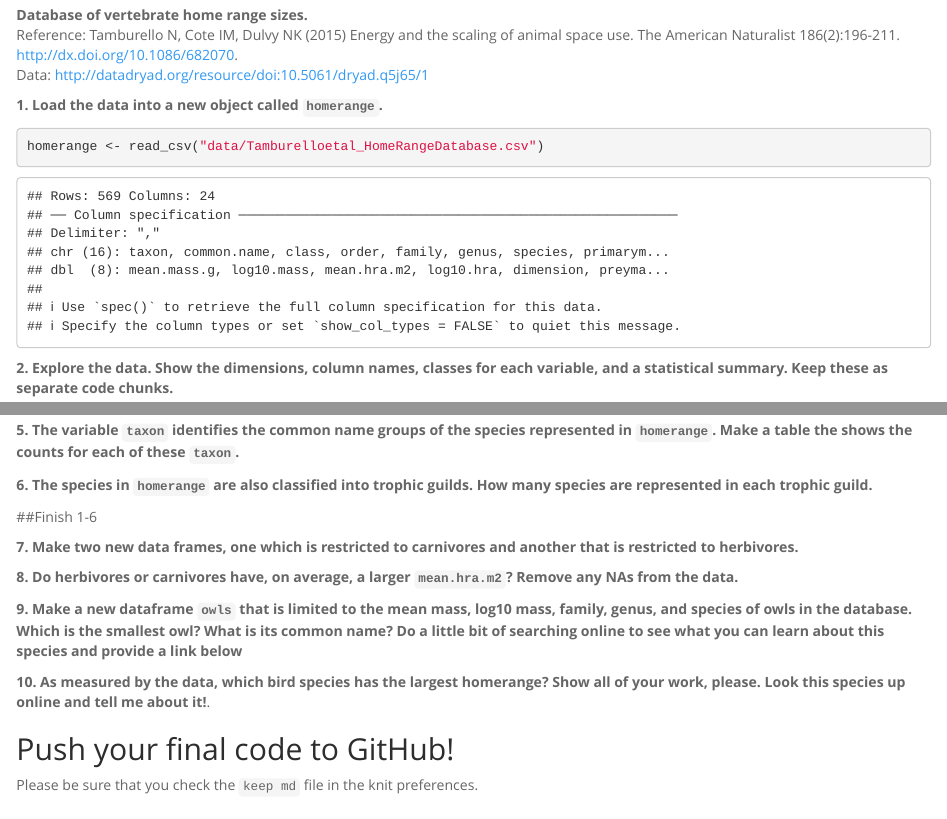
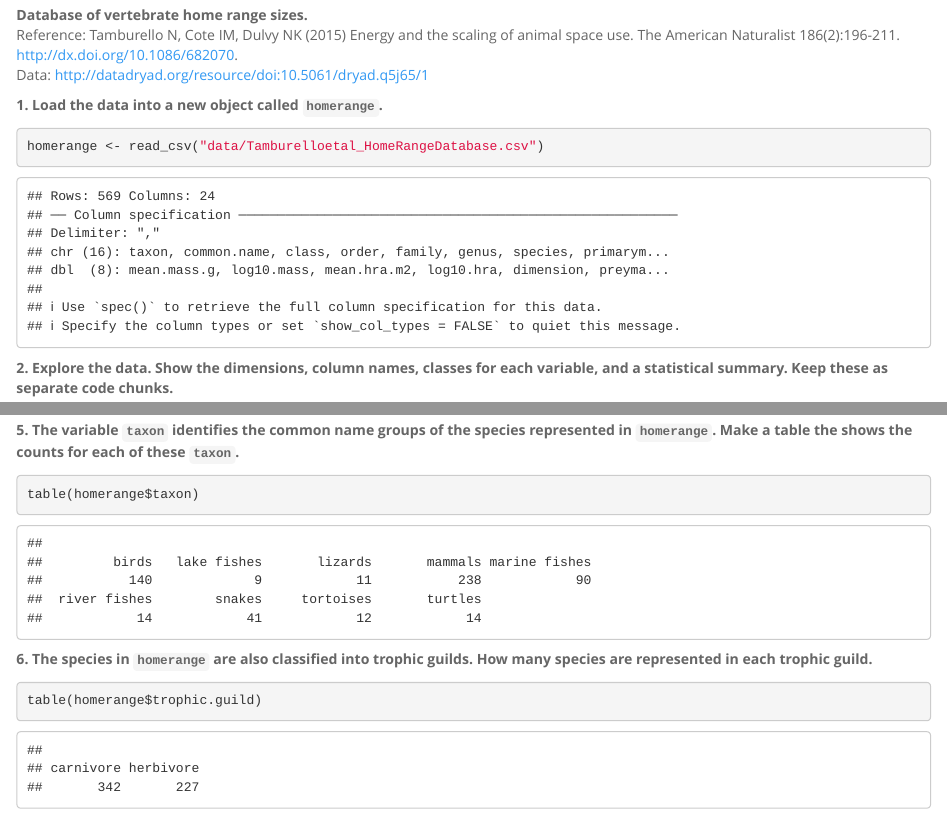
Before and after one commit to Elyse-C/BIS15W2024_ecarosa, an R Markdown document (lab4/lab4_hw.Rmd): the page in a window 1100 px wide, from 470 px down, and a second part further down, joined at a grey line. Rendered offline with R 4.5, knitr and Pandoc, with nearby package versions.

Commit message:
hw_4_update

````diff
--- a/lab4/lab4_hw.Rmd
+++ b/lab4/lab4_hw.Rmd
@@ -5,7 +5,7 @@ date: "`r Sys.Date()`"
 output:
   html_document:
     theme: spacelab
-    toc: no
+    keep_md: true
 ---
 
 ```{r setup, include=FALSE}
@@ -76,12 +76,12 @@ taxa
 
 **5. The variable `taxon` identifies the common name groups of the species represented in `homerange`. Make a table the shows the counts for each of these `taxon`.**
 ```{r}
-
+table(homerange$taxon)
 ```
 
 **6. The species in `homerange` are also classified into trophic guilds. How many species are represented in each trophic guild.**
 ```{r}
-
+table(homerange$trophic.guild)
 ```
 
 ##Finish 1-6
````
Also changed, not shown: lab4/lab4_hw.html, lab4/lab4_hw.md (added).
